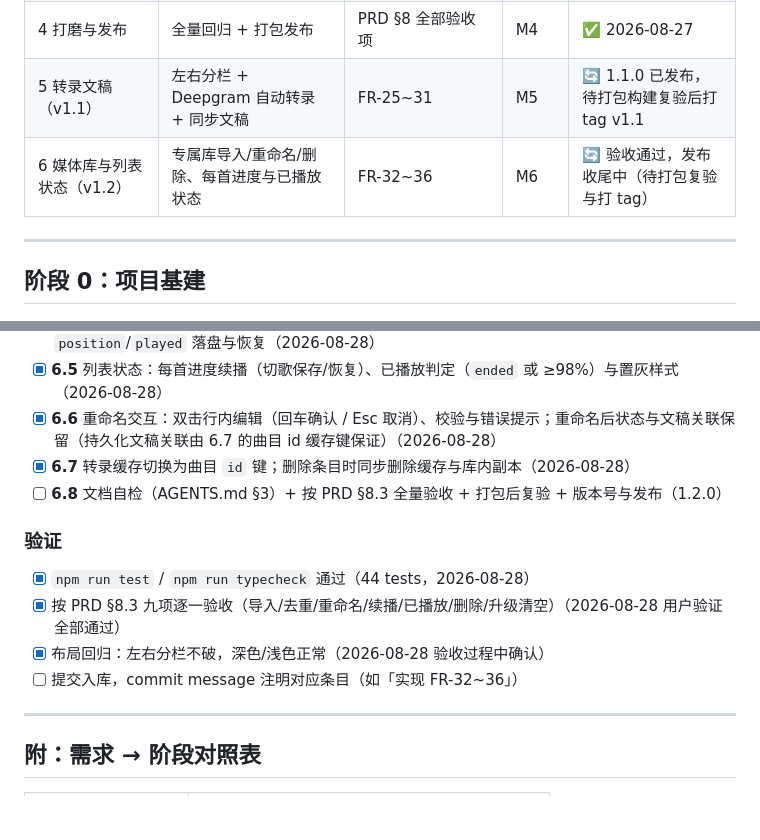
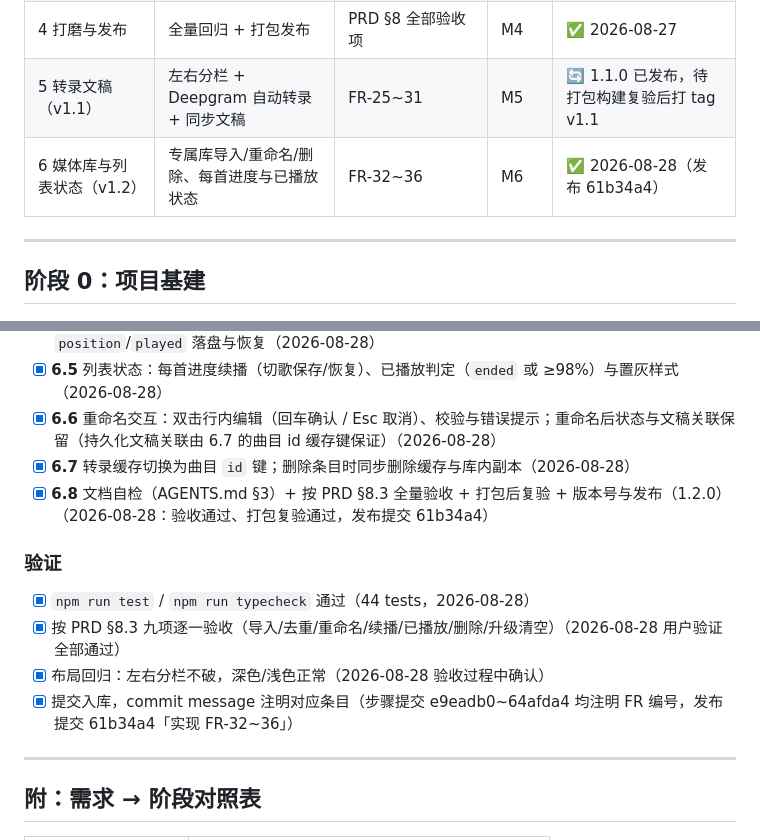
Before and after one commit to XiaoruiWang-SH/myPlayer, a Markdown page: docs/PROGRESS.md, 2 parts joined by grey strips. GitHub-like rendering; blank space fills up the shorter version.

Commit message:
阶段 6 收尾：打包复验通过，6.8 与验证项记录归档（发布 61b34a4）

```diff
--- a/docs/PROGRESS.md
+++ b/docs/PROGRESS.md
@@ -22,7 +22,7 @@
 | 3 设置与记忆 | 步长设置、状态记忆、媒体键 | FR-16~24 | M3 | ✅ 2026-08-27 |
 | 4 打磨与发布 | 全量回归 + 打包发布 | PRD §8 全部验收项 | M4 | ✅ 2026-08-27 |
 | 5 转录文稿（v1.1） | 左右分栏 + Deepgram 自动转录 + 同步文稿 | FR-25~31 | M5 | 🔄 1.1.0 已发布，待打包构建复验后打 tag v1.1 |
-| 6 媒体库与列表状态（v1.2） | 专属库导入/重命名/删除、每首进度与已播放状态 | FR-32~36 | M6 | 🔄 验收通过，发布收尾中（待打包复验与打 tag） |
+| 6 媒体库与列表状态（v1.2） | 专属库导入/重命名/删除、每首进度与已播放状态 | FR-32~36 | M6 | ✅ 2026-08-28（发布 61b34a4） |
 
 ---
 
@@ -184,14 +184,14 @@
 - [x] **6.5** 列表状态：每首进度续播（切歌保存/恢复）、已播放判定（`ended` 或 ≥98%）与置灰样式（2026-08-28）
 - [x] **6.6** 重命名交互：双击行内编辑（回车确认 / Esc 取消）、校验与错误提示；重命名后状态与文稿关联保留（持久化文稿关联由 6.7 的曲目 id 缓存键保证）（2026-08-28）
 - [x] **6.7** 转录缓存切换为曲目 `id` 键；删除条目时同步删除缓存与库内副本（2026-08-28）
-- [ ] **6.8** 文档自检（AGENTS.md §3）+ 按 PRD §8.3 全量验收 + 打包后复验 + 版本号与发布（1.2.0）
+- [x] **6.8** 文档自检（AGENTS.md §3）+ 按 PRD §8.3 全量验收 + 打包后复验 + 版本号与发布（1.2.0）（2026-08-28：验收通过、打包复验通过，发布提交 61b34a4）
 
 ### 验证
 
 - [x] `npm run test` / `npm run typecheck` 通过（44 tests，2026-08-28）
 - [x] 按 PRD §8.3 九项逐一验收（导入/去重/重命名/续播/已播放/删除/升级清空）（2026-08-28 用户验证全部通过）
 - [x] 布局回归：左右分栏不破，深色/浅色正常（2026-08-28 验收过程中确认）
-- [ ] 提交入库，commit message 注明对应条目（如「实现 FR-32~36」）
+- [x] 提交入库，commit message 注明对应条目（步骤提交 e9eadb0~64afda4 均注明 FR 编号，发布提交 61b34a4「实现 FR-32~36」）
 
 ---
 
```
